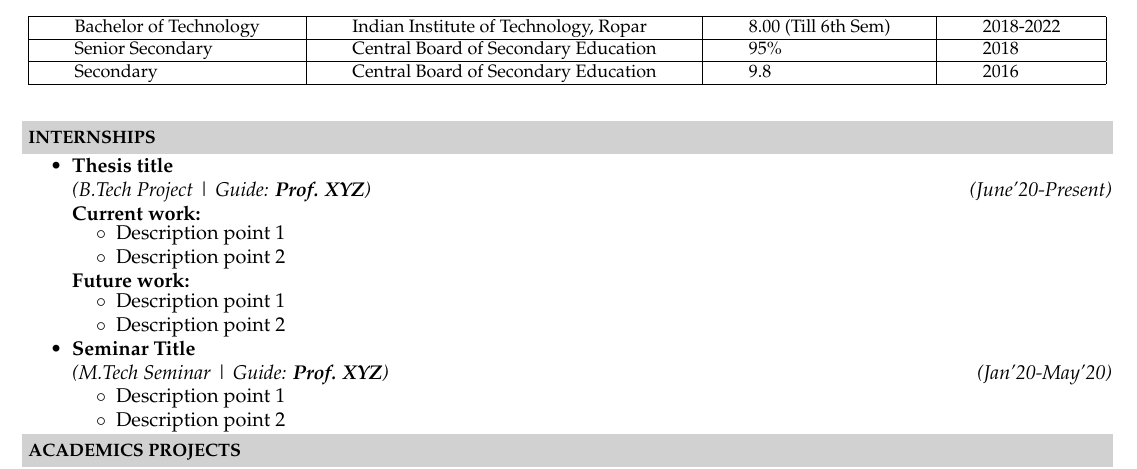
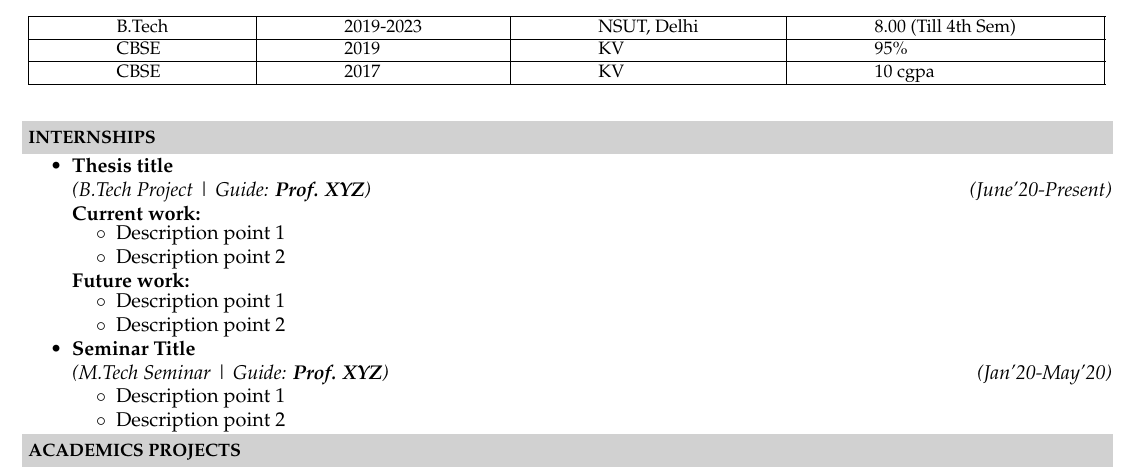
Before and after one commit to shivam-modi/nsut_cv_template, a LaTeX CV (resume.tex): part of the page, cut at the place of the change. Compiled offline with pdfLaTeX.

Commit message:
changing padding

```diff
--- a/resume.tex
+++ b/resume.tex
@@ -77,23 +77,19 @@
 \noindent
 \resheading{\textbf{EDUCATION} }\\[0.3cm]
 \setlength{\tabcolsep}{5pt} % Default value: 6pt
-\addtolength\tabcolsep{18pt}
+\addtolength\tabcolsep{39pt}
 \small{\begin{tabularx}
-{\dimexpr\textwidth-2mm\relax}{|l|l|l|l|}
+{\dimexpr\textwidth-2mm}{|l|l|l|l|}
   \hline
-  Bachelor of Technology & Indian Institute of Technology, Ropar & 8.00 (Till 6th Sem) & 2018-2022\\
-
-  %\hline
-  %Minor in CSE & Indian Institute of Technology, Ropar & 8.52 %(Till 6th Sem) & 2018-2022\\
+  B.Tech & 2019-2023 & NSUT, Delhi & 8.00 (Till 4th Sem)\\
 
   \hline
-  Senior Secondary & Central Board of Secondary Education & 95\% & 2018 \\
+  CBSE & 2019 & KV & 95\% \\
   \hline
-  Secondary & Central Board of Secondary Education & 9.8 & 2016 \\
+  CBSE & 2017 & KV & 10 cgpa \\
   \hline
 \end{tabularx}}
 \end{table}
-% \fi
 
 \noindent \resheading{\textbf{INTERNSHIPS}}\\[-0.3cm]
 \begin{itemize}[noitemsep,nolistsep]
```
